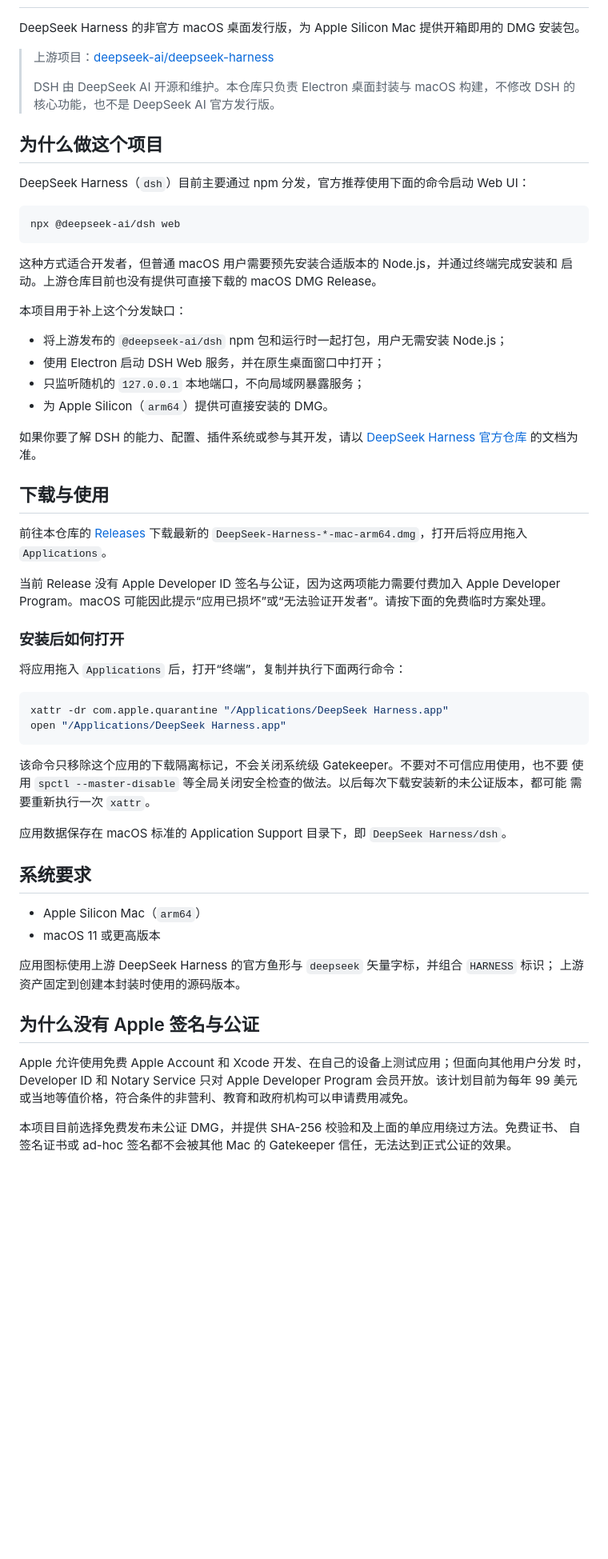
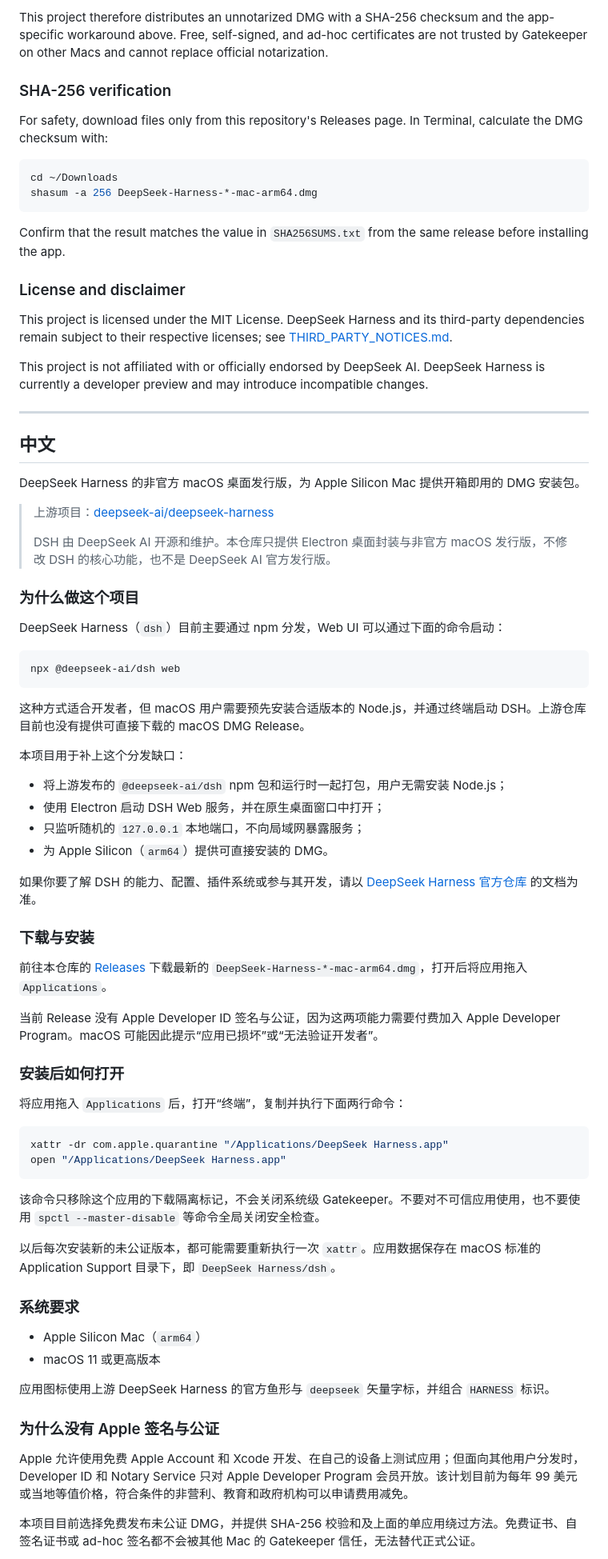
Before and after one commit to RichieChoo/deepseek-harness-release, a Markdown page: README.md, the part around one of its changes. Shown at 80% size. Drawn GitHub-style; blank space fills up the shorter version.

````diff
--- a/README.md
+++ b/README.md
@@ -2,21 +62,41 @@
+This project therefore distributes an unnotarized DMG with a SHA-256 checksum and the app-specific workaround above. Free, self-signed, and ad-hoc certificates are not trusted by Gatekeeper on other Macs and cannot replace official notarization.
+
+### SHA-256 verification
+
+For safety, download files only from this repository's Releases page. In Terminal, calculate the DMG checksum with:
+
+```sh
+cd ~/Downloads
+shasum -a 256 DeepSeek-Harness-*-mac-arm64.dmg
+```
+
+Confirm that the result matches the value in `SHA256SUMS.txt` from the same release before installing the app.
+
+### License and disclaimer
+
+This project is licensed under the MIT License. DeepSeek Harness and its third-party dependencies remain subject to their respective licenses; see [THIRD_PARTY_NOTICES.md](THIRD_PARTY_NOTICES.md).
+
+This project is not affiliated with or officially endorsed by DeepSeek AI. DeepSeek Harness is currently a developer preview and may introduce incompatible changes.
+
+---
+
+## 中文
 
 DeepSeek Harness 的非官方 macOS 桌面发行版，为 Apple Silicon Mac 提供开箱即用的 DMG 安装包。
 
 > 上游项目：[deepseek-ai/deepseek-harness](https://github.com/deepseek-ai/deepseek-harness)
 >
-> DSH 由 DeepSeek AI 开源和维护。本仓库只负责 Electron 桌面封装与 macOS 构建，不修改 DSH
-> 的核心功能，也不是 DeepSeek AI 官方发行版。
+> DSH 由 DeepSeek AI 开源和维护。本仓库只提供 Electron 桌面封装与非官方 macOS 发行版，不修改 DSH 的核心功能，也不是 DeepSeek AI 官方发行版。
 
-## 为什么做这个项目
+### 为什么做这个项目
 
-DeepSeek Harness（`dsh`）目前主要通过 npm 分发，官方推荐使用下面的命令启动 Web UI：
+DeepSeek Harness（`dsh`）目前主要通过 npm 分发，Web UI 可以通过下面的命令启动：
 
 ```sh
 npx @deepseek-ai/dsh web
 ```
 
-这种方式适合开发者，但普通 macOS 用户需要预先安装合适版本的 Node.js，并通过终端完成安装和
-启动。上游仓库目前也没有提供可直接下载的 macOS DMG Release。
+这种方式适合开发者，但 macOS 用户需要预先安装合适版本的 Node.js，并通过终端启动 DSH。上游仓库目前也没有提供可直接下载的 macOS DMG Release。
 
 本项目用于补上这个分发缺口：
 
@@ -25,16 +105,13 @@ npx @deepseek-ai/dsh web
 - 只监听随机的 `127.0.0.1` 本地端口，不向局域网暴露服务；
 - 为 Apple Silicon（`arm64`）提供可直接安装的 DMG。
 
-如果你要了解 DSH 的能力、配置、插件系统或参与其开发，请以
-[DeepSeek Harness 官方仓库](https://github.com/deepseek-ai/deepseek-harness) 的文档为准。
+如果你要了解 DSH 的能力、配置、插件系统或参与其开发，请以 [DeepSeek Harness 官方仓库](https://github.com/deepseek-ai/deepseek-harness) 的文档为准。
 
-## 下载与使用
+### 下载与安装
 
-前往本仓库的 [Releases](https://github.com/RichieChoo/deepseek-harness-release/releases) 下载最新的
-`DeepSeek-Harness-*-mac-arm64.dmg`，打开后将应用拖入 `Applications`。
+前往本仓库的 [Releases](https://github.com/RichieChoo/deepseek-harness-release/releases) 下载最新的 `DeepSeek-Harness-*-mac-arm64.dmg`，打开后将应用拖入 `Applications`。
 
-当前 Release 没有 Apple Developer ID 签名与公证，因为这两项能力需要付费加入 Apple Developer
-Program。macOS 可能因此提示“应用已损坏”或“无法验证开发者”。请按下面的免费临时方案处理。
+当前 Release 没有 Apple Developer ID 签名与公证，因为这两项能力需要付费加入 Apple Developer Program。macOS 可能因此提示“应用已损坏”或“无法验证开发者”。
 
 ### 安装后如何打开
 
@@ -45,26 +122,20 @@ xattr -dr com.apple.quarantine "/Applications/DeepSeek Harness.app"
 open "/Applications/DeepSeek Harness.app"
 ```
 
-该命令只移除这个应用的下载隔离标记，不会关闭系统级 Gatekeeper。不要对不可信应用使用，也不要
-使用 `spctl --master-disable` 等全局关闭安全检查的做法。以后每次下载安装新的未公证版本，都可能
-需要重新执行一次 `xattr`。
+该命令只移除这个应用的下载隔离标记，不会关闭系统级 Gatekeeper。不要对不可信应用使用，也不要使用 `spctl --master-disable` 等命令全局关闭安全检查。
 
-应用数据保存在 macOS 标准的 Application Support 目录下，即 `DeepSeek Harness/dsh`。
+以后每次安装新的未公证版本，都可能需要重新执行一次 `xattr`。应用数据保存在 macOS 标准的 Application Support 目录下，即 `DeepSeek Harness/dsh`。
 
-## 系统要求
+### 系统要求
 
 - Apple Silicon Mac（`arm64`）
 - macOS 11 或更高版本
 
-应用图标使用上游 DeepSeek Harness 的官方鱼形与 `deepseek` 矢量字标，并组合 `HARNESS` 标识；
-上游资产固定到创建本封装时使用的源码版本。
+应用图标使用上游 DeepSeek Harness 的官方鱼形与 `deepseek` 矢量字标，并组合 `HARNESS` 标识。
 
-## 为什么没有 Apple 签名与公证
+### 为什么没有 Apple 签名与公证
 
-Apple 允许使用免费 Apple Account 和 Xcode 开发、在自己的设备上测试应用；但面向其他用户分发
-时，Developer ID 和 Notary Service 只对 Apple Developer Program 会员开放。该计划目前为每年
-99 美元或当地等值价格，符合条件的非营利、教育和政府机构可以申请费用减免。
+Apple 允许使用免费 Apple Account 和 Xcode 开发、在自己的设备上测试应用；但面向其他用户分发时，Developer ID 和 Notary Service 只对 Apple Developer Program 会员开放。该计划目前为每年 99 美元或当地等值价格，符合条件的非营利、教育和政府机构可以申请费用减免。
 
-本项目目前选择免费发布未公证 DMG，并提供 SHA-256 校验和及上面的单应用绕过方法。免费证书、
-自签名证书或 ad-hoc 签名都不会被其他 Mac 的 Gatekeeper 信任，无法达到正式公证的效果。
+本项目目前选择免费发布未公证 DMG，并提供 SHA-256 校验和及上面的单应用绕过方法。免费证书、自签名证书或 ad-hoc 签名都不会被其他 Mac 的 Gatekeeper 信任，无法替代正式公证。
 
````
Also changed, not shown: other parts of README.md (+64 -8 lines).
